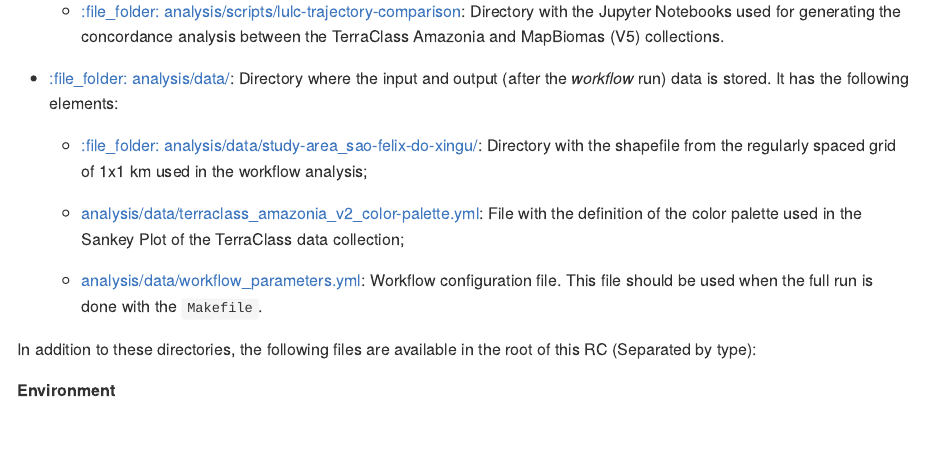
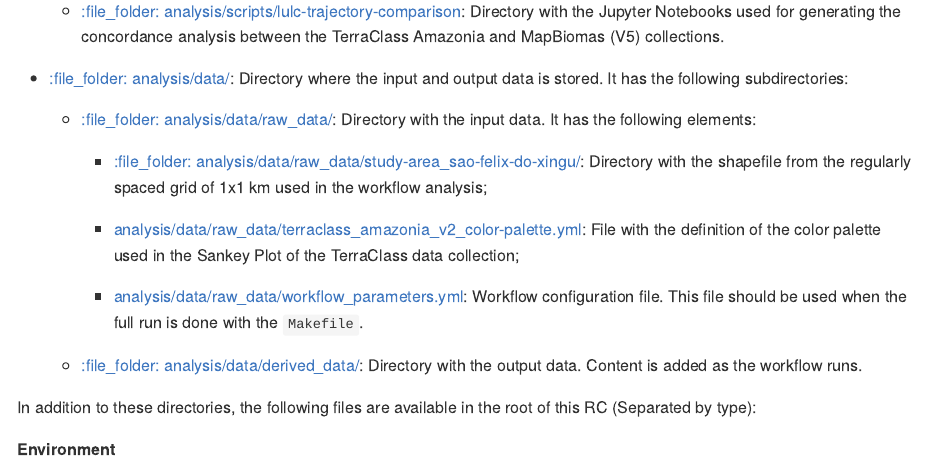
Before and after one commit to brazil-data-cube/wlts-paper, an R Markdown document (README.Rmd): the page in a window 1100 px wide, from 600 px down. The pictures show the output file README.md that the author committed with the source, drawn offline in the style of GitHub; long lines of code are wrapped; badge pictures from the web are left out.

Commit message:
Update the README

```diff
--- a/README.Rmd
+++ b/README.Rmd
@@ -35,13 +35,17 @@
 
     - [:file\_folder: analysis/scripts/lulc-trajectory-comparison](analysis/scripts/lulc-trajectory-comparison): Directory with the Jupyter Notebooks used for generating the concordance analysis between the TerraClass Amazonia and MapBiomas (V5) collections.
 
-  - [:file\_folder: analysis/data/](analysis/data): Directory where the input and output (after the *workflow* run) data is stored. It has the following elements:
+  - [:file\_folder: analysis/data/](analysis/data): Directory where the input and output data is stored. It has the following subdirectories:
 
-    - [:file\_folder: analysis/data/study-area_sao-felix-do-xingu/](analysis/data/study-area_sao-felix-do-xingu/): Directory with the shapefile from the regularly spaced grid of 1x1 km used in the workflow analysis;
+    - [:file\_folder: analysis/data/raw_data/](analysis/data/raw_data/raw_data): Directory with the input data. It has the following elements:
 
-    - [analysis/data/terraclass_amazonia_v2_color-palette.yml](analysis/data/terraclass_amazonia_v2_color-palette.yml): File with the definition of the color palette used in the Sankey Plot of the TerraClass data collection;
+      - [:file\_folder: analysis/data/raw_data/study-area_sao-felix-do-xingu/](analysis/data/raw_data/study-area_sao-felix-do-xingu/): Directory with the shapefile from the regularly spaced grid of 1x1 km used in the workflow analysis;
 
-    - [analysis/data/workflow_parameters.yml](analysis/data/workflow_parameters.yml): Workflow configuration file. This file should be used when the full run is done with the `Makefile`.
+      - [analysis/data/raw_data/terraclass_amazonia_v2_color-palette.yml](analysis/data/raw_data/terraclass_amazonia_v2_color-palette.yml): File with the definition of the color palette used in the Sankey Plot of the TerraClass data collection;
+
+      - [analysis/data/raw_data/workflow_parameters.yml](analysis/data/raw_data/workflow_parameters.yml): Workflow configuration file. This file should be used when the full run is done with the `Makefile`.
+
+    - [:file\_folder: analysis/data/derived_data/](analysis/data/raw_data/raw_data): Directory with the output data. Content is added as the workflow runs.
 
 In addition to these directories, the following files are available in the root of this RC (Separated by type):
 
```
Also changed, not shown: README.md.
